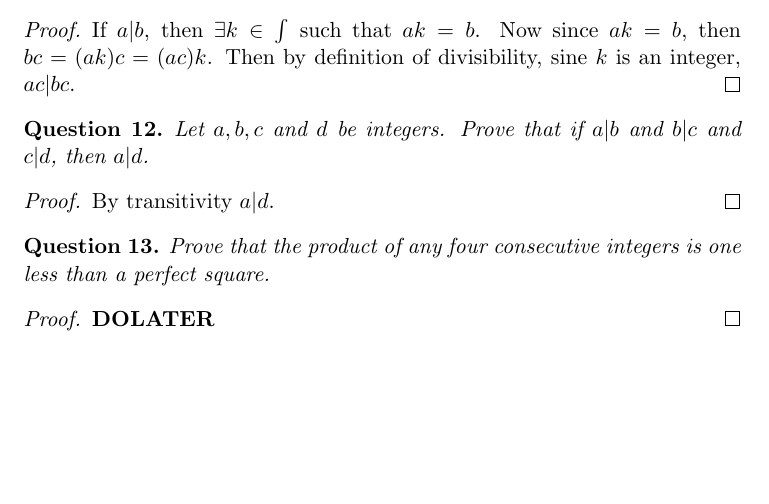
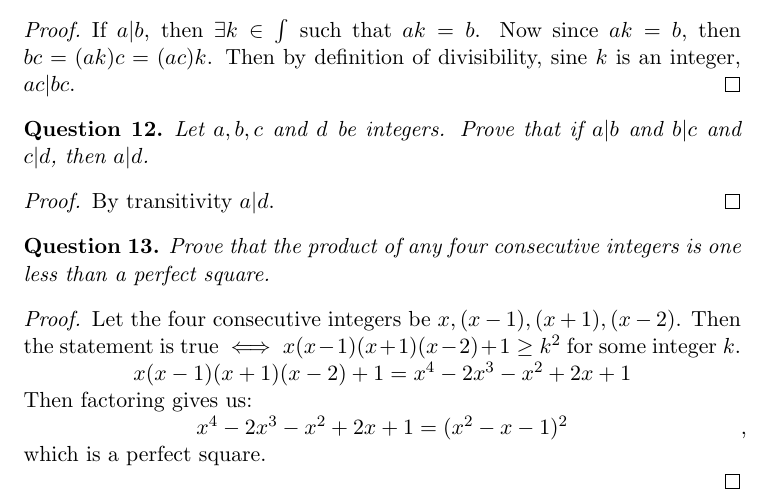
Before and after one commit to imjching/math135-psets, a LaTeX problem sheet (Solutions/Pset1.tex): part of page 6 of 6, cut so that both start at the same text, the shorter picture padded with empty space. Compiled offline with pdfLaTeX.

Commit message:
Just number 10b) left

```diff
--- a/Solutions/Pset1.tex
+++ b/Solutions/Pset1.tex
@@ -271,7 +271,10 @@
 	Prove that the product of any four consecutive integers is one less than a perfect square.
 \end{question}
 \begin{proof}
-	$\mathbf{DO LATER}$
+	Let the four consecutive integers be $x, (x-1), (x+1), (x-2)$. Then the statement is true $\iff x(x-1)(x+1)(x-2)+1 \geq k^2$ for some integer $k$.
+	\centerline{$x(x-1)(x+1)(x-2)+1 = x^4-2x^3-x^2+2x+1$}\\
+	Then factoring gives us:\\
+	\centerline{$x^4-2x^3-x^2+2x+1 = (x^2 - x -1)^2$}, which is a perfect square.\\
 \end{proof}
 
 \end{document}
```
